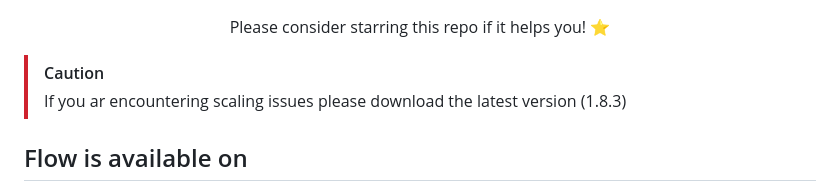
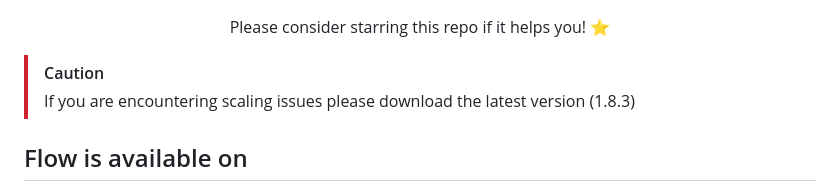
Before and after one commit to LumoRez07/Flow, a Markdown page: README.md, the part around the change. GitHub-like rendering.

```diff
--- a/README.md
+++ b/README.md
@@ -41,7 +41,7 @@ Please consider starring this repo if it helps you! ⭐
 </p>
 
 > [!CAUTION]
-> If you ar encountering scaling issues please download the latest version (1.8.3)
+> If you are encountering scaling issues please download the latest version (1.8.3)
 
 ## Flow is available on
 <div align="center">
```
